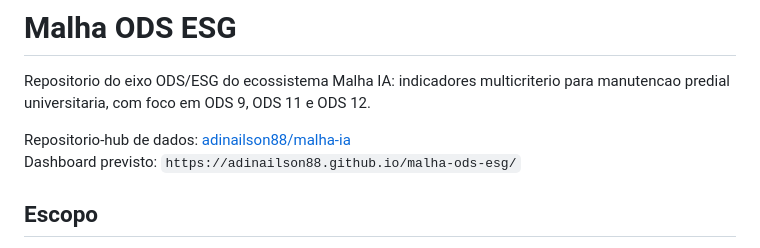
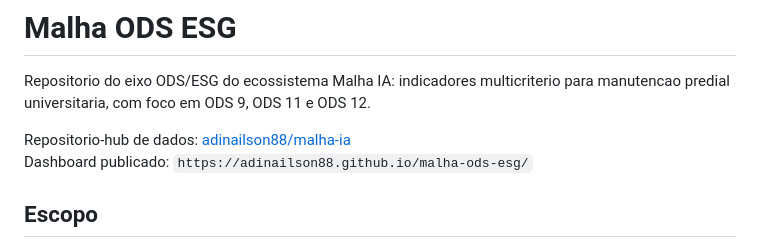
Before and after one commit to adinailson88/malha-ods-esg, a Markdown page: README.md, the part around the change. GitHub-like rendering.

Commit message:
docs: atualizar status do dashboard

```diff
--- a/README.md
+++ b/README.md
@@ -3,7 +3,7 @@
 Repositorio do eixo ODS/ESG do ecossistema Malha IA: indicadores multicriterio para manutencao predial universitaria, com foco em ODS 9, ODS 11 e ODS 12.
 
 Repositorio-hub de dados: [adinailson88/malha-ia](https://github.com/adinailson88/malha-ia)
-Dashboard previsto: `https://adinailson88.github.io/malha-ods-esg/`
+Dashboard publicado: `https://adinailson88.github.io/malha-ods-esg/`
 
 ## Escopo
 
```
